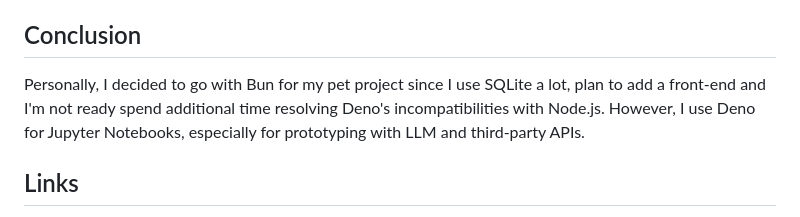
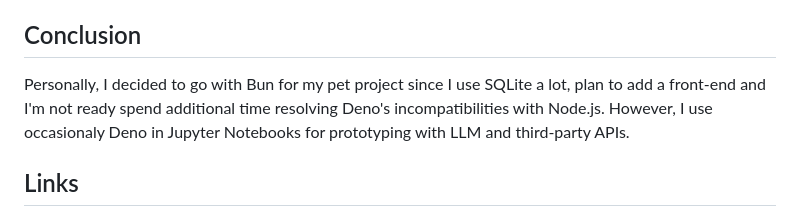
Before and after one commit to DimitryDushkin/DimitryDushkin.github.io, a Markdown page: posts/bun_and_deno_js_runtimes.md, the part around the change. Drawn GitHub-style.

```diff
--- a/posts/bun_and_deno_js_runtimes.md
+++ b/posts/bun_and_deno_js_runtimes.md
@@ -71,7 +71,7 @@ First of all, **not everyone needs to care about performance**, especially on ea
 
 ## Conclusion
 
-Personally, I decided to go with Bun for my pet project since I use SQLite a lot, plan to add a front-end and I'm not ready spend additional time resolving Deno's incompatibilities with Node.js. However, I use Deno for Jupyter Notebooks, especially for prototyping with LLM and third-party APIs.
+Personally, I decided to go with Bun for my pet project since I use SQLite a lot, plan to add a front-end and I'm not ready spend additional time resolving Deno's incompatibilities with Node.js. However, I use occasionaly Deno in Jupyter Notebooks for prototyping with LLM and third-party APIs.
 
 ## Links
 
```
Also changed, not shown: README.md (+3 -1 lines).
